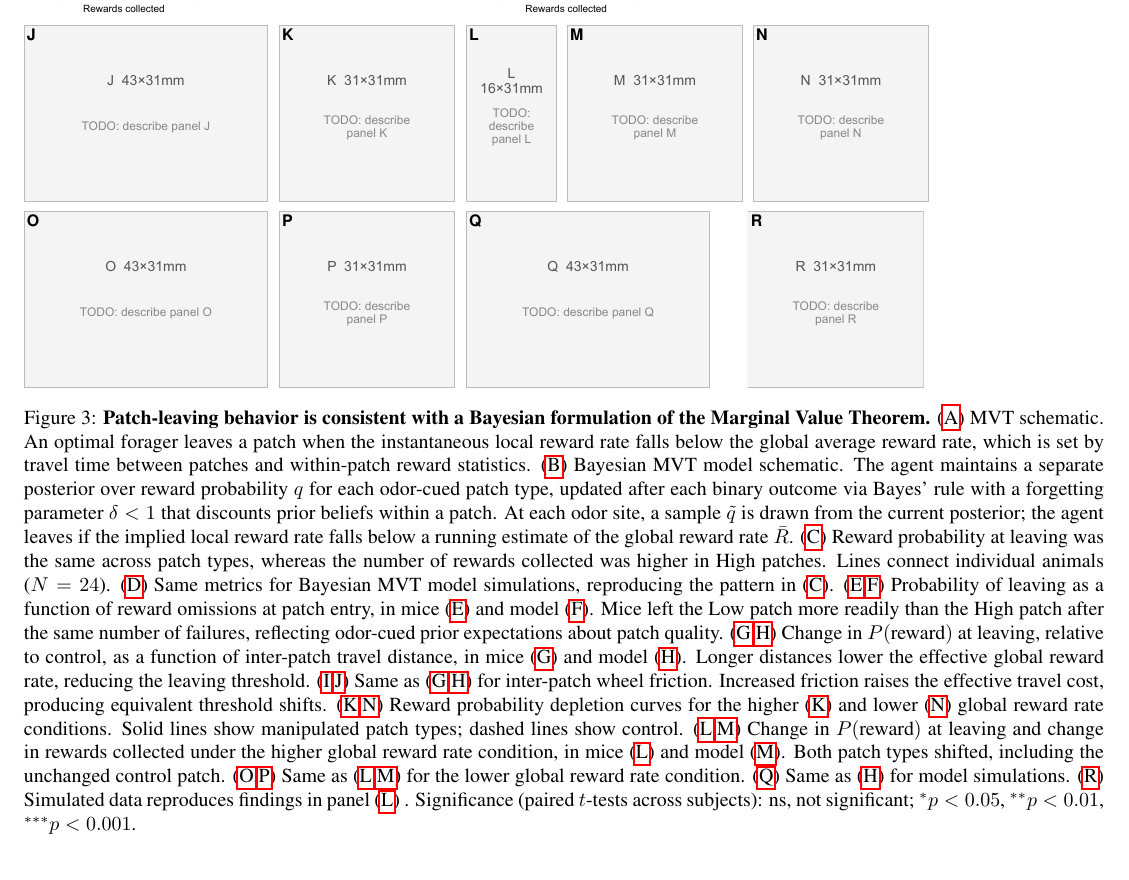
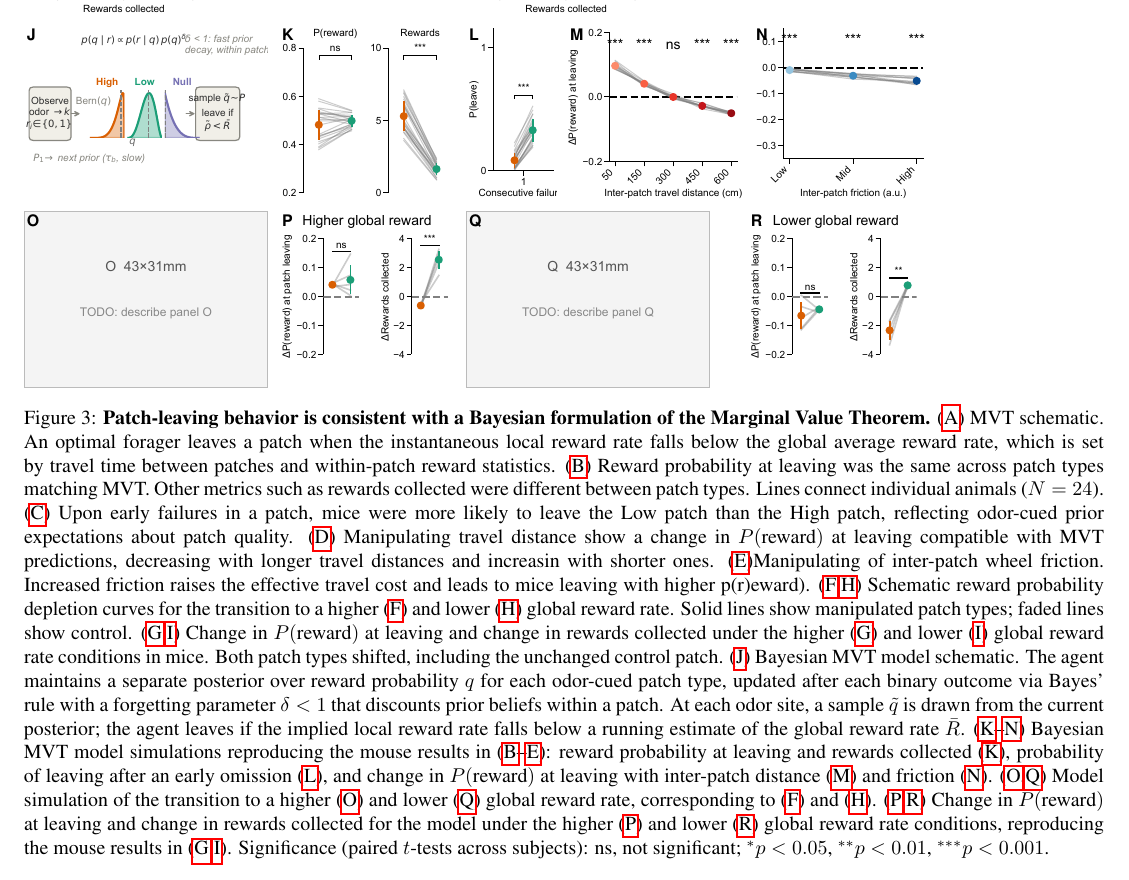
Before and after one commit to lauradriscoll/cosyne2026_adaptive_behavior, a LaTeX document (main.tex, which reads figures/fig2/fig2.tex): part of page 3 of 3, cut so that both start at the same text. Compiled offline with pdfLaTeX.

Commit message:
feat: update model panels in fig 2

```diff
--- a/figures/fig2/fig2.tex
+++ b/figures/fig2/fig2.tex
@@ -126,17 +126,16 @@
 
   \caption{\textbf{Patch-leaving behavior is consistent with a Bayesian formulation of the Marginal Value Theorem.}
     (\subref{fig:2-a}) MVT schematic. An optimal forager leaves a patch when the instantaneous local reward rate falls below the global average reward rate, which is set by travel time between patches and within-patch reward statistics.
-    (\subref{fig:2-b}) Bayesian MVT model schematic. The agent maintains a separate posterior over reward probability $q$ for each odor-cued patch type, updated after each binary outcome via Bayes' rule with a forgetting parameter $\delta < 1$ that discounts prior beliefs within a patch. At each odor site, a sample $\tilde{q}$ is drawn from the current posterior; the agent leaves if the implied local reward rate falls below a running estimate of the global reward rate $\bar{R}$.
-    (\subref{fig:2-c}) Reward probability at leaving was the same across patch types, whereas the number of rewards collected was higher in High patches. Lines connect individual animals ($N=24$).
-    (\subref{fig:2-d}) Same metrics for Bayesian MVT model simulations, reproducing the pattern in (\subref{fig:2-c}).
-    (\subref{fig:2-e},\subref{fig:2-f}) Probability of leaving as a function of reward omissions at patch entry, in mice (\subref{fig:2-e}) and model (\subref{fig:2-f}). Mice left the Low patch more readily than the High patch after the same number of failures, reflecting odor-cued prior expectations about patch quality.
-    (\subref{fig:2-g},\subref{fig:2-h}) Change in $P(\text{reward})$ at leaving, relative to control, as a function of inter-patch travel distance, in mice (\subref{fig:2-g}) and model (\subref{fig:2-h}). Longer distances lower the effective global reward rate, reducing the leaving threshold.
-    (\subref{fig:2-i},\subref{fig:2-j}) Same as (\subref{fig:2-g},\subref{fig:2-h}) for inter-patch wheel friction. Increased friction raises the effective travel cost, producing equivalent threshold shifts.
-    (\subref{fig:2-k},\subref{fig:2-n}) Reward probability depletion curves for the higher (\subref{fig:2-k}) and lower (\subref{fig:2-n}) global reward rate conditions. Solid lines show manipulated patch types; dashed lines show control.
-    (\subref{fig:2-l},\subref{fig:2-m}) Change in $P(\text{reward})$ at leaving and change in rewards collected under the higher global reward rate condition, in mice (\subref{fig:2-l}) and model (\subref{fig:2-m}). Both patch types shifted, including the unchanged control patch.
-    (\subref{fig:2-o},\subref{fig:2-p}) Same as (\subref{fig:2-l},\subref{fig:2-m}) for the lower global reward rate condition.
-    (\subref{fig:2-q}) Same as (\subref{fig:2-h}) for model simulations.
-    (\subref{fig:2-r}) Simulated data reproduces findings in panel (\subref{fig:2-l}) .
+    (\subref{fig:2-b}) Reward probability at leaving was the same across patch types matching MVT. Other metrics such as rewards collected were different between patch types. Lines connect individual animals ($N=24$).
+    (\subref{fig:2-c}) Upon early failures in a patch, mice were more likely to leave the Low patch than the High patch, reflecting odor-cued prior expectations about patch quality.
+    (\subref{fig:2-d}) Manipulating travel distance show  a change in $P(\text{reward})$ at leaving compatible with MVT predictions, decreasing with longer travel distances and increasin with shorter ones.
+    (\subref{fig:2-e})Manipulating of inter-patch wheel friction. Increased friction raises the effective travel cost and leads to mice leaving with higher p(r)eward).
+    (\subref{fig:2-f},\subref{fig:2-h}) Schematic reward probability depletion curves for the transition to a higher (\subref{fig:2-f}) and lower (\subref{fig:2-h}) global reward rate. Solid lines show manipulated patch types; faded lines show control.
+    (\subref{fig:2-g},\subref{fig:2-i}) Change in $P(\text{reward})$ at leaving and change in rewards collected under the higher (\subref{fig:2-g}) and lower (\subref{fig:2-i}) global reward rate conditions in mice. Both patch types shifted, including the unchanged control patch.
+    (\subref{fig:2-j}) Bayesian MVT model schematic. The agent maintains a separate posterior over reward probability $q$ for each odor-cued patch type, updated after each binary outcome via Bayes' rule with a forgetting parameter $\delta < 1$ that discounts prior beliefs within a patch. At each odor site, a sample $\tilde{q}$ is drawn from the current posterior; the agent leaves if the implied local reward rate falls below a running estimate of the global reward rate $\bar{R}$.
+    (\subref{fig:2-k}--\subref{fig:2-n}) Bayesian MVT model simulations reproducing the mouse results in (\subref{fig:2-b}--\subref{fig:2-e}): reward probability at leaving and rewards collected (\subref{fig:2-k}), probability of leaving after an early omission (\subref{fig:2-l}), and change in $P(\text{reward})$ at leaving with inter-patch distance (\subref{fig:2-m}) and friction (\subref{fig:2-n}).
+    (\subref{fig:2-o},\subref{fig:2-q}) Model simulation of the transition to a higher (\subref{fig:2-o}) and lower (\subref{fig:2-q}) global reward rate, corresponding to (\subref{fig:2-f}) and (\subref{fig:2-h}).
+    (\subref{fig:2-p},\subref{fig:2-r}) Change in $P(\text{reward})$ at leaving and change in rewards collected for the model under the higher (\subref{fig:2-p}) and lower (\subref{fig:2-r}) global reward rate conditions, reproducing the mouse results in (\subref{fig:2-g},\subref{fig:2-i}).
     Significance (paired $t$-tests across subjects): ns, not significant; $^{*}p<0.05$, $^{**}p<0.01$, $^{***}p<0.001$.}
   \label{fig:2}
 \end{figure}
```
Also changed, not shown: figures/fig2/panels/fig2_J.pdf, figures/fig2/panels/fig2_K.pdf, figures/fig2/panels/fig2_L.pdf, figures/fig2/panels/fig2_M.pdf, figures/fig2/panels/fig2_N.pdf, figures/fig2/panels/fig2_P.pdf, figures/fig2/panels/fig2_R.pdf.
